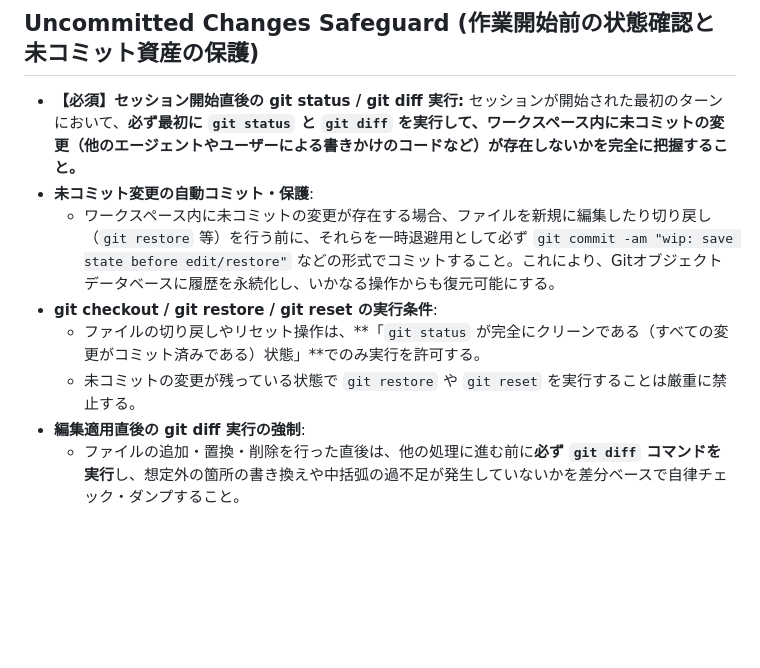
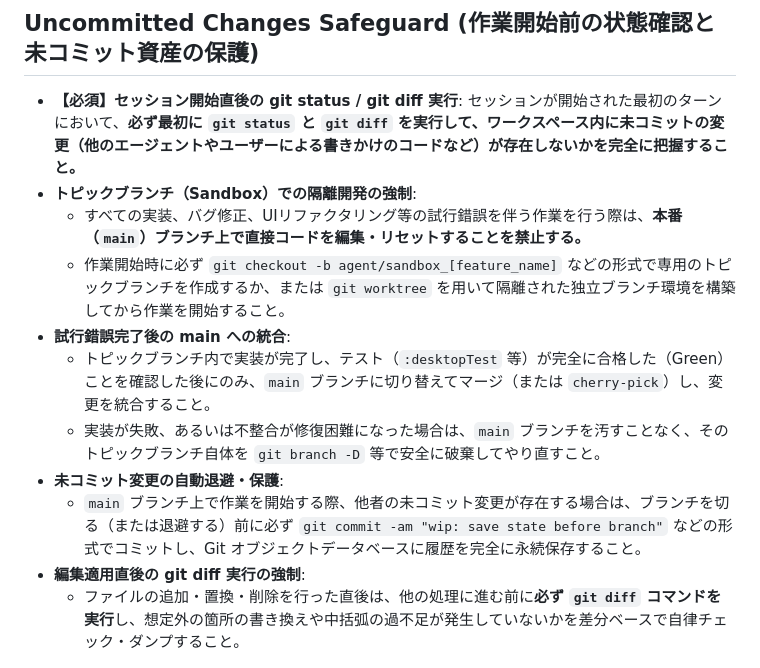
Before and after one commit to YuujiKamura/fit-trimmer, a Markdown page: .agents/AGENTS.md, the part around the change. Drawn GitHub-style; blank space fills up the shorter version.

Commit message:
Correct and optimize AGENTS.md: mandate topic branch (sandbox) for all trial-and-error work and preserve uncommitted changes via pre-branch commit

```diff
--- a/.agents/AGENTS.md
+++ b/.agents/AGENTS.md
@@ -24,12 +24,15 @@
 - テストが意図した理由で正常に失敗する（Verify Red）ことを確認した後にのみ、それをパスさせる最小限の実装（Green）を記述すること。合格確認（Green）後にのみ、リファクタリングを許可する。
 
 ## Uncommitted Changes Safeguard (作業開始前の状態確認と未コミット資産の保護)
-- **【必須】セッション開始直後の git status / git diff 実行:** セッションが開始された最初のターンにおいて、**必ず最初に `git status` と `git diff` を実行して、ワークスペース内に未コミットの変更（他のエージェントやユーザーによる書きかけのコードなど）が存在しないかを完全に把握すること。**
-- **未コミット変更の自動コミット・保護**:
-  - ワークスペース内に未コミットの変更が存在する場合、ファイルを新規に編集したり切り戻し（`git restore` 等）を行う前に、それらを一時退避用として必ず `git commit -am "wip: save state before edit/restore"` などの形式でコミットすること。これにより、Gitオブジェクトデータベースに履歴を永続化し、いかなる操作からも復元可能にする。
-- **git checkout / git restore / git reset の実行条件**:
-  - ファイルの切り戻しやリセット操作は、**「`git status` が完全にクリーンである（すべての変更がコミット済みである）状態」**でのみ実行を許可する。
-  - 未コミットの変更が残っている状態で `git restore` や `git reset` を実行することは厳重に禁止する。
+- **【必須】セッション開始直後の git status / git diff 実行**: セッションが開始された最初のターンにおいて、**必ず最初に `git status` と `git diff` を実行して、ワークスペース内に未コミットの変更（他のエージェントやユーザーによる書きかけのコードなど）が存在しないかを完全に把握すること。**
+- **トピックブランチ（Sandbox）での隔離開発の強制**:
+  - すべての実装、バグ修正、UIリファクタリング等の試行錯誤を伴う作業を行う際は、**本番（`main`）ブランチ上で直接コードを編集・リセットすることを禁止する。**
+  - 作業開始時に必ず `git checkout -b agent/sandbox_[feature_name]` などの形式で専用のトピックブランチを作成するか、または `git worktree` を用いて隔離された独立ブランチ環境を構築してから作業を開始すること。
+- **試行錯誤完了後の main への統合**:
+  - トピックブランチ内で実装が完了し、テスト（`:desktopTest` 等）が完全に合格した（Green）ことを確認した後にのみ、`main` ブランチに切り替えてマージ（または `cherry-pick`）し、変更を統合すること。
+  - 実装が失敗、あるいは不整合が修復困難になった場合は、`main` ブランチを汚すことなく、そのトピックブランチ自体を `git branch -D` 等で安全に破棄してやり直すこと。
+- **未コミット変更の自動退避・保護**:
+  - `main` ブランチ上で作業を開始する際、他者の未コミット変更が存在する場合は、ブランチを切る（または退避する）前に必ず `git commit -am "wip: save state before branch"` などの形式でコミットし、Git オブジェクトデータベースに履歴を完全に永続保存すること。
 - **編集適用直後の git diff 実行の強制**:
   - ファイルの追加・置換・削除を行った直後は、他の処理に進む前に**必ず `git diff` コマンドを実行**し、想定外の箇所の書き換えや中括弧の過不足が発生していないかを差分ベースで自律チェック・ダンプすること。
 
```
